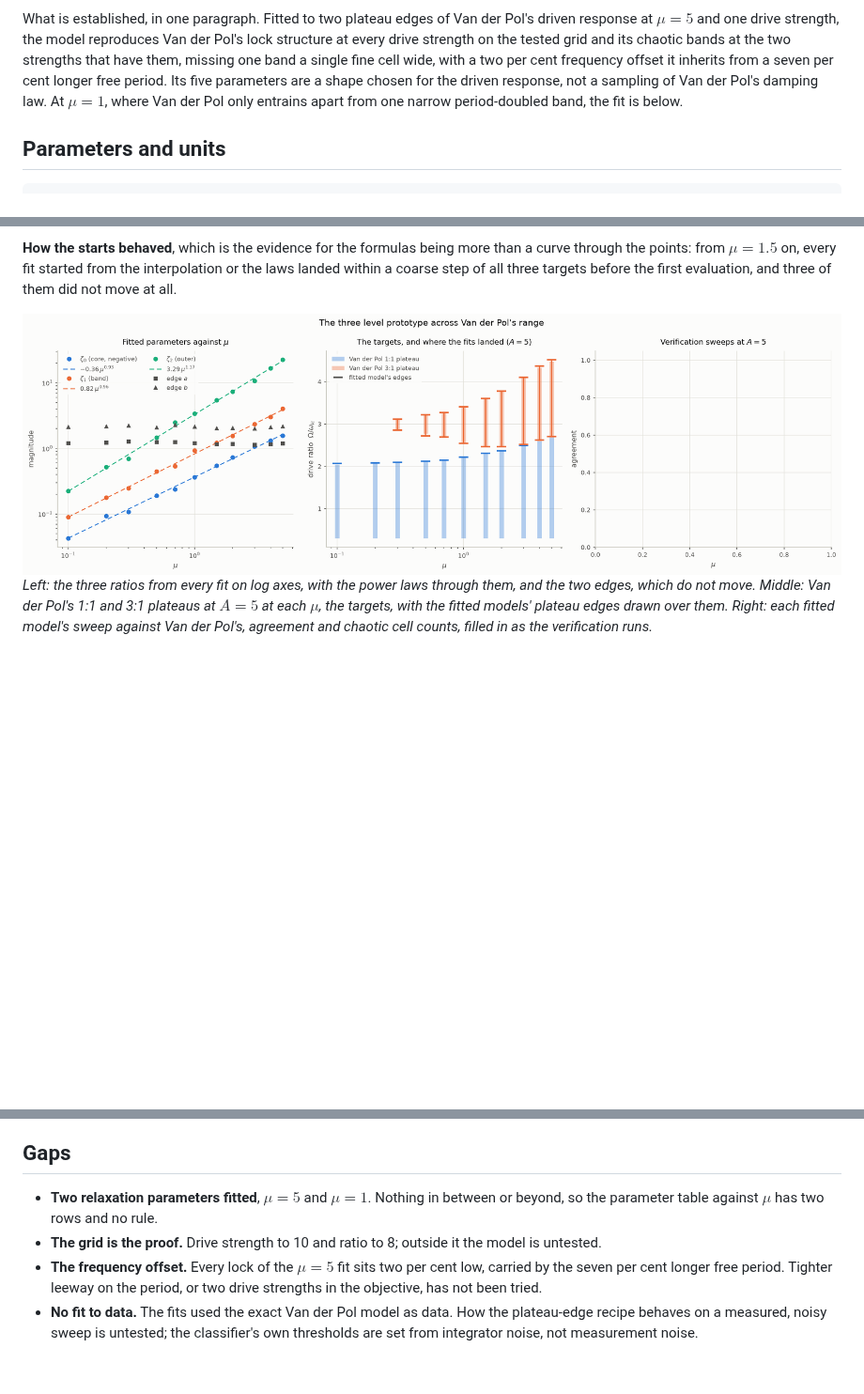
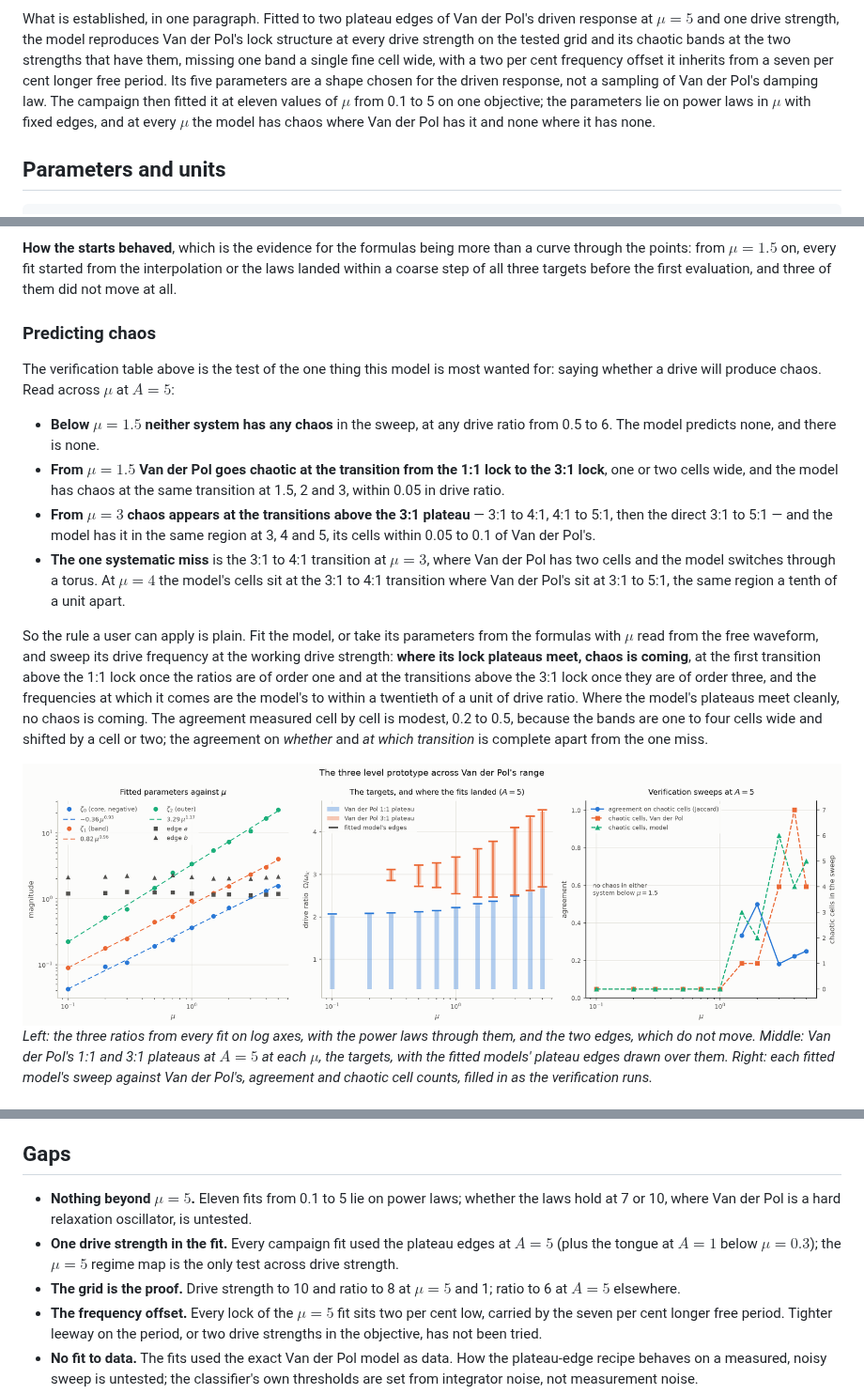
Before and after one commit to aburston/second-order-prototype, a Markdown page: THREELEVEL.md, 3 parts joined by grey strips. Shown at 94% size. Drawn GitHub-style; pictures changed too: figures/campaign-light.png; blank space fills up the shorter version.

Commit message:
THREELEVEL.md: the campaign complete, its verification and the chaos-prediction rule
Eleven fits from mu = 0.1 to 5 on one objective, each verified by a sweep
at A = 5 beside Van der Pol. Below mu = 1.5 neither system has chaos; from
1.5 Van der Pol goes chaotic at the lock-1 to lock-3 transition and from 3
at the transitions above the 3:1 plateau, and the model has chaos at the
same transitions within 0.05 in drive ratio at every mu, missing only the
3:1 to 4:1 transition at mu = 3.

Co-Authored-By: Claude Fable 5.1 <noreply@anthropic.com>
Claude-Session: https://claude.ai/code/session_01TCkveJPUbZ33KP7WqV2MuG

```diff
--- a/THREELEVEL.md
+++ b/THREELEVEL.md
@@ -28,8 +28,10 @@ tested grid and its chaotic bands at the two strengths that have them,
 missing one band a single fine cell wide, with a two per cent frequency
 offset it inherits from a seven per cent longer free period. Its five
 parameters are a shape chosen for the driven response, not a sampling of
-Van der Pol's damping law. At $`\mu = 1`$, where Van der Pol only entrains
-apart from one narrow period-doubled band, the fit is below.
+Van der Pol's damping law. The campaign then fitted it at eleven values
+of $`\mu`$ from 0.1 to 5 on one objective; the parameters lie on power
+laws in $`\mu`$ with fixed edges, and at every $`\mu`$ the model has
+chaos where Van der Pol has it and none where it has none.
 
 ## Parameters and units
 
@@ -548,6 +559,40 @@ started from the interpolation or the laws landed within a coarse step
 of all three targets before the first evaluation, and three of them did
 not move at all.
 
+### Predicting chaos
+
+The verification table above is the test of the one thing this model is
+most wanted for: saying whether a drive will produce chaos. Read across
+$`\mu`$ at $`A = 5`$:
+
+- **Below $`\mu = 1.5`$ neither system has any chaos** in the sweep, at
+  any drive ratio from 0.5 to 6. The model predicts none, and there is
+  none.
+- **From $`\mu = 1.5`$ Van der Pol goes chaotic at the transition from
+  the 1:1 lock to the 3:1 lock**, one or two cells wide, and the model
+  has chaos at the same transition at 1.5, 2 and 3, within 0.05 in drive
+  ratio.
+- **From $`\mu = 3`$ chaos appears at the transitions above the 3:1
+  plateau** — 3:1 to 4:1, 4:1 to 5:1, then the direct 3:1 to 5:1 — and
+  the model has it in the same region at 3, 4 and 5, its cells within
+  0.05 to 0.1 of Van der Pol's.
+- **The one systematic miss** is the 3:1 to 4:1 transition at $`\mu = 3`$,
+  where Van der Pol has two cells and the model switches through a torus.
+  At $`\mu = 4`$ the model's cells sit at the 3:1 to 4:1 transition where
+  Van der Pol's sit at 3:1 to 5:1, the same region a tenth of a unit apart.
+
+So the rule a user can apply is plain. Fit the model, or take its
+parameters from the formulas with $`\mu`$ read from the free waveform, and
+sweep its drive frequency at the working drive strength: **where its lock
+plateaus meet, chaos is coming**, at the first transition above the 1:1
+lock once the ratios are of order one and at the transitions above the
+3:1 lock once they are of order three, and the frequencies at which it
+comes are the model's to within a twentieth of a unit of drive ratio.
+Where the model's plateaus meet cleanly, no chaos is coming. The
+agreement measured cell by cell is modest, 0.2 to 0.5, because the bands
+are one to four cells wide and shifted by a cell or two; the agreement on
+*whether* and *at which transition* is complete apart from the one miss.
+
 <picture>
   <source media="(prefers-color-scheme: dark)" srcset="figures/campaign-dark.png">
   <img alt="The fitted damping ratios and edges against mu with power laws through them, Van der Pol's plateau edges at each mu with the fitted models' edges over them, and the verification agreement against mu" src="figures/campaign-light.png">
@@ -576,11 +621,14 @@ is not enough; two drive strengths are.
 
 ## Gaps
 
-- **Two relaxation parameters fitted**, $`\mu = 5`$ and $`\mu = 1`$. Nothing
-  in between or beyond, so the parameter table against $`\mu`$ has two
-  rows and no rule.
-- **The grid is the proof.** Drive strength to 10 and ratio to 8; outside
-  it the model is untested.
+- **Nothing beyond $`\mu = 5`$.** Eleven fits from 0.1 to 5 lie on power
+  laws; whether the laws hold at 7 or 10, where Van der Pol is a hard
+  relaxation oscillator, is untested.
+- **One drive strength in the fit.** Every campaign fit used the plateau
+  edges at $`A = 5`$ (plus the tongue at $`A = 1`$ below $`\mu = 0.3`$);
+  the $`\mu = 5`$ regime map is the only test across drive strength.
+- **The grid is the proof.** Drive strength to 10 and ratio to 8 at
+  $`\mu = 5`$ and 1; ratio to 6 at $`A = 5`$ elsewhere.
 - **The frequency offset.** Every lock of the $`\mu = 5`$ fit sits two per
   cent low, carried by the seven per cent longer free period. Tighter
   leeway on the period, or two drive strengths in the objective, has not
```
Also changed, not shown: other parts of THREELEVEL.md (+9 -0 lines), figures/campaign-dark.png, 1 other file.
